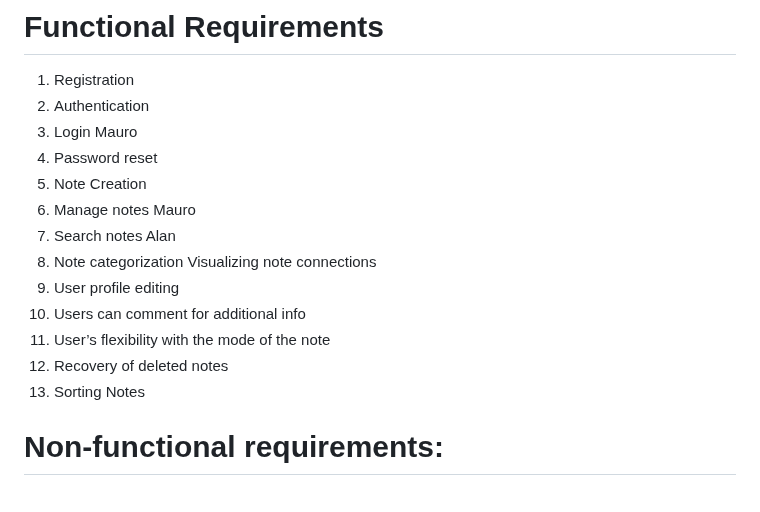
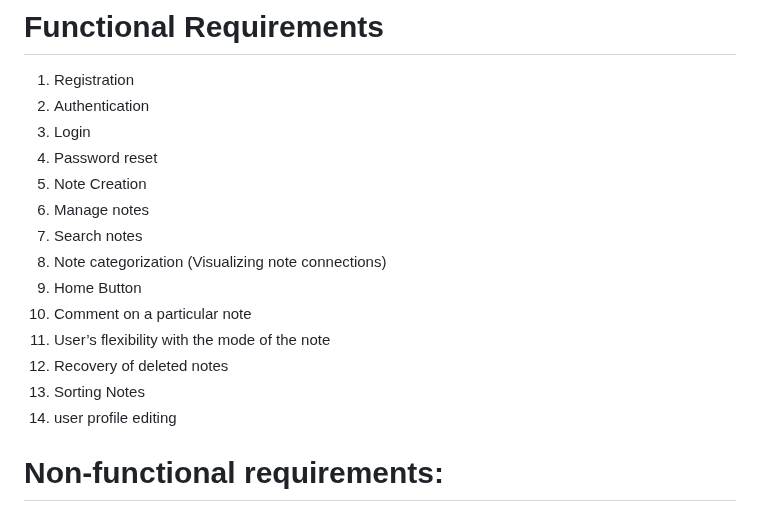
Before and after one commit to divakk14/CMPE_131_Project, a Markdown page: requirements.md, the part around the change. GitHub-like rendering.

Commit message:
update functional_requirements list

```diff
--- a/requirements.md
+++ b/requirements.md
@@ -1,17 +1,18 @@
 # Functional Requirements
 1. Registration
 2. Authentication
-3. Login Mauro
+3. Login
 4. Password reset
 5. Note Creation
-6. Manage notes Mauro
-7. Search notes Alan
-8. Note categorization Visualizing note connections
-9. User profile editing
-10. Users can comment for additional info
+6. Manage notes
+7. Search notes
+8. Note categorization (Visualizing note connections)
+9. Home Button
+10. Comment on a particular note
 11. User’s flexibility with the mode of the note
 12. Recovery of deleted notes
 13. Sorting Notes
+14. user profile editing
 
 # Non-functional requirements:
 1. When the particular note is opened there should be a label or tag of the folder if the note belongs to any of the folders.
```
